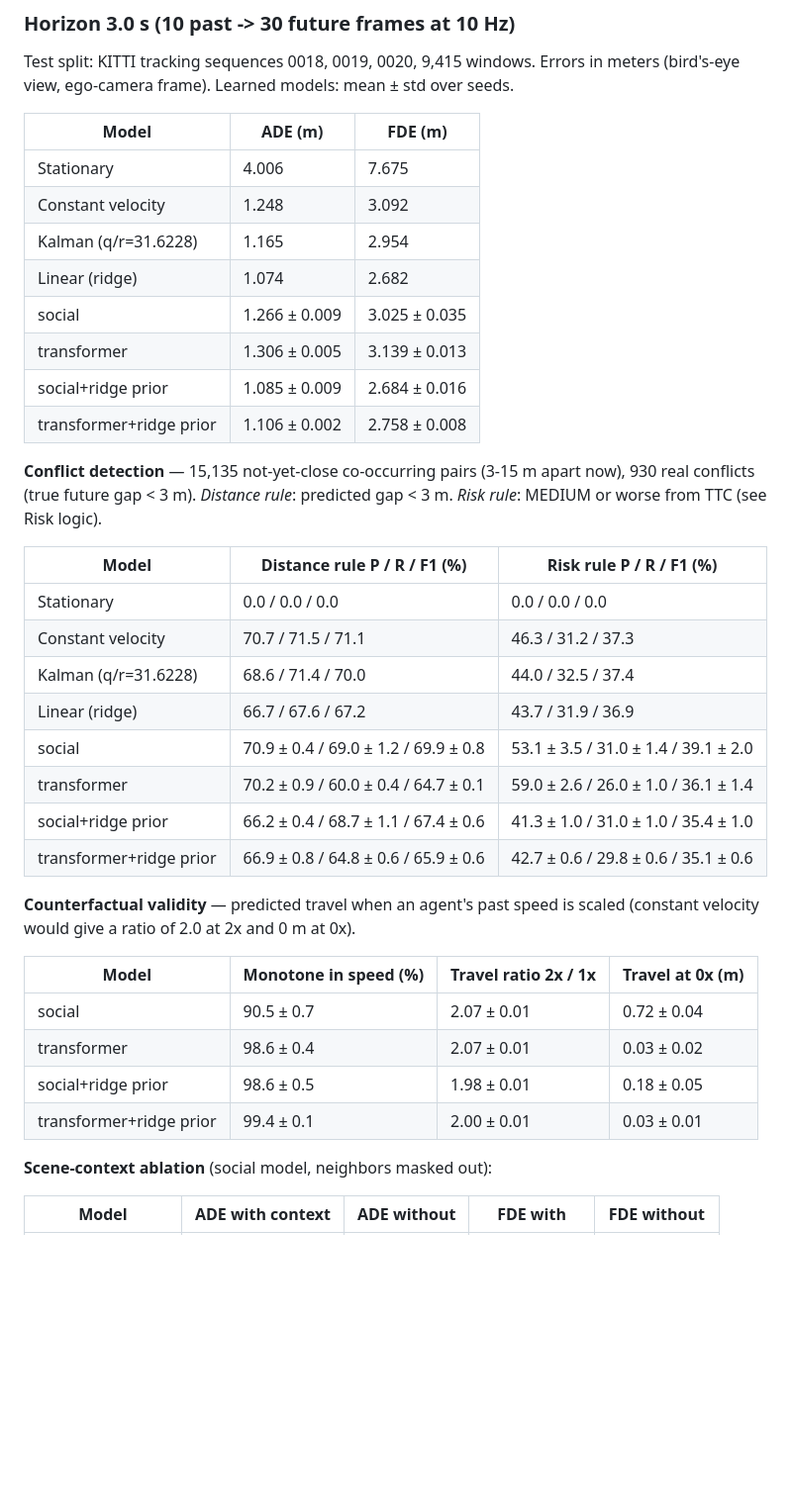
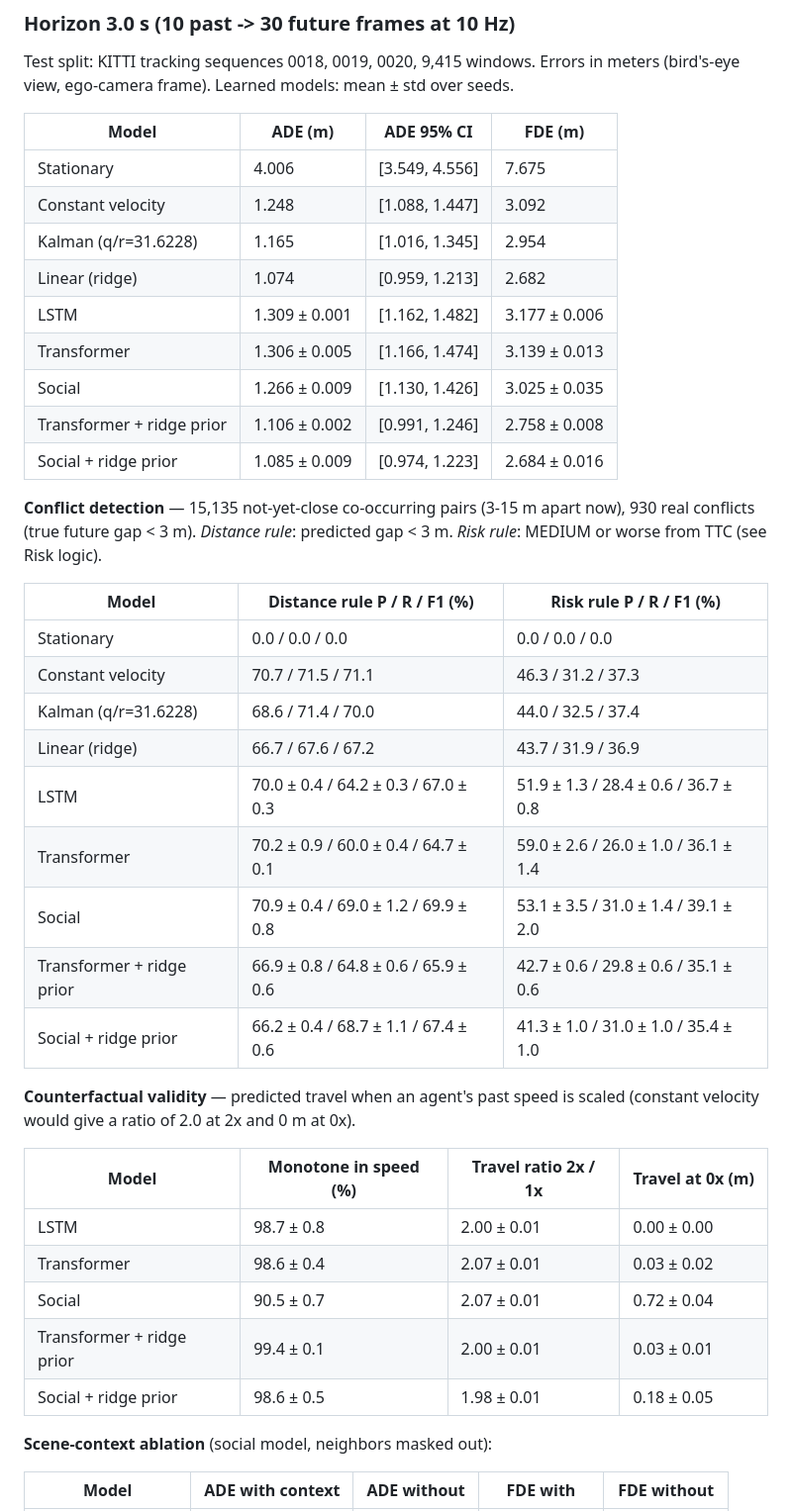
Before and after one commit to divyanshg03/Causal-Trajectory-Analysis, a Markdown page: docs/results_h30.md, the part around one of its changes. Shown at 99% size. Rendered like a GitHub page; blank space fills up the shorter version.

```diff
--- a/docs/results_h30.md
+++ b/docs/results_h30.md
@@ -2,16 +2,17 @@
 
 Test split: KITTI tracking sequences 0018, 0019, 0020, 9,415 windows. Errors in meters (bird's-eye view, ego-camera frame). Learned models: mean ± std over seeds.
 
-| Model | ADE (m) | FDE (m) |
-|---|---|---|
-| Stationary | 4.006 | 7.675 |
-| Constant velocity | 1.248 | 3.092 |
-| Kalman (q/r=31.6228) | 1.165 | 2.954 |
-| Linear (ridge) | 1.074 | 2.682 |
-| social | 1.266 ± 0.009 | 3.025 ± 0.035 |
-| transformer | 1.306 ± 0.005 | 3.139 ± 0.013 |
-| social+ridge prior | 1.085 ± 0.009 | 2.684 ± 0.016 |
-| transformer+ridge prior | 1.106 ± 0.002 | 2.758 ± 0.008 |
+| Model | ADE (m) | ADE 95% CI | FDE (m) |
+|---|---|---|---|
+| Stationary | 4.006 | [3.549, 4.556] | 7.675 |
+| Constant velocity | 1.248 | [1.088, 1.447] | 3.092 |
+| Kalman (q/r=31.6228) | 1.165 | [1.016, 1.345] | 2.954 |
+| Linear (ridge) | 1.074 | [0.959, 1.213] | 2.682 |
+| LSTM | 1.309 ± 0.001 | [1.162, 1.482] | 3.177 ± 0.006 |
+| Transformer | 1.306 ± 0.005 | [1.166, 1.474] | 3.139 ± 0.013 |
+| Social | 1.266 ± 0.009 | [1.130, 1.426] | 3.025 ± 0.035 |
+| Transformer + ridge prior | 1.106 ± 0.002 | [0.991, 1.246] | 2.758 ± 0.008 |
+| Social + ridge prior | 1.085 ± 0.009 | [0.974, 1.223] | 2.684 ± 0.016 |
 
 **Conflict detection** — 15,135 not-yet-close co-occurring pairs (3-15 m apart now), 930 real conflicts (true future gap < 3 m). *Distance rule*: predicted gap < 3 m. *Risk rule*: MEDIUM or worse from TTC (see Risk logic).
 
@@ -21,19 +22,21 @@ Test split: KITTI tracking sequences 0018, 0019, 0020, 9,415 windows. Errors in
 | Constant velocity | 70.7 / 71.5 / 71.1 | 46.3 / 31.2 / 37.3 |
 | Kalman (q/r=31.6228) | 68.6 / 71.4 / 70.0 | 44.0 / 32.5 / 37.4 |
 | Linear (ridge) | 66.7 / 67.6 / 67.2 | 43.7 / 31.9 / 36.9 |
-| social | 70.9 ± 0.4 / 69.0 ± 1.2 / 69.9 ± 0.8 | 53.1 ± 3.5 / 31.0 ± 1.4 / 39.1 ± 2.0 |
-| transformer | 70.2 ± 0.9 / 60.0 ± 0.4 / 64.7 ± 0.1 | 59.0 ± 2.6 / 26.0 ± 1.0 / 36.1 ± 1.4 |
-| social+ridge prior | 66.2 ± 0.4 / 68.7 ± 1.1 / 67.4 ± 0.6 | 41.3 ± 1.0 / 31.0 ± 1.0 / 35.4 ± 1.0 |
-| transformer+ridge prior | 66.9 ± 0.8 / 64.8 ± 0.6 / 65.9 ± 0.6 | 42.7 ± 0.6 / 29.8 ± 0.6 / 35.1 ± 0.6 |
+| LSTM | 70.0 ± 0.4 / 64.2 ± 0.3 / 67.0 ± 0.3 | 51.9 ± 1.3 / 28.4 ± 0.6 / 36.7 ± 0.8 |
+| Transformer | 70.2 ± 0.9 / 60.0 ± 0.4 / 64.7 ± 0.1 | 59.0 ± 2.6 / 26.0 ± 1.0 / 36.1 ± 1.4 |
+| Social | 70.9 ± 0.4 / 69.0 ± 1.2 / 69.9 ± 0.8 | 53.1 ± 3.5 / 31.0 ± 1.4 / 39.1 ± 2.0 |
+| Transformer + ridge prior | 66.9 ± 0.8 / 64.8 ± 0.6 / 65.9 ± 0.6 | 42.7 ± 0.6 / 29.8 ± 0.6 / 35.1 ± 0.6 |
+| Social + ridge prior | 66.2 ± 0.4 / 68.7 ± 1.1 / 67.4 ± 0.6 | 41.3 ± 1.0 / 31.0 ± 1.0 / 35.4 ± 1.0 |
 
 **Counterfactual validity** — predicted travel when an agent's past speed is scaled (constant velocity would give a ratio of 2.0 at 2x and 0 m at 0x).
 
 | Model | Monotone in speed (%) | Travel ratio 2x / 1x | Travel at 0x (m) |
 |---|---|---|---|
-| social | 90.5 ± 0.7 | 2.07 ± 0.01 | 0.72 ± 0.04 |
-| transformer | 98.6 ± 0.4 | 2.07 ± 0.01 | 0.03 ± 0.02 |
-| social+ridge prior | 98.6 ± 0.5 | 1.98 ± 0.01 | 0.18 ± 0.05 |
-| transformer+ridge prior | 99.4 ± 0.1 | 2.00 ± 0.01 | 0.03 ± 0.01 |
+| LSTM | 98.7 ± 0.8 | 2.00 ± 0.01 | 0.00 ± 0.00 |
+| Transformer | 98.6 ± 0.4 | 2.07 ± 0.01 | 0.03 ± 0.02 |
+| Social | 90.5 ± 0.7 | 2.07 ± 0.01 | 0.72 ± 0.04 |
+| Transformer + ridge prior | 99.4 ± 0.1 | 2.00 ± 0.01 | 0.03 ± 0.01 |
+| Social + ridge prior | 98.6 ± 0.5 | 1.98 ± 0.01 | 0.18 ± 0.05 |
 
 **Scene-context ablation** (social model, neighbors masked out):
 
```
Also changed, not shown: other parts of docs/results_h30.md (+28 -2 lines), README.md (+3 -3 lines), docs/crossval.md (added, +9 -0 lines), docs/results_h10.md (+49 -20 lines), docs/error_by_horizon_h10.png, docs/error_by_horizon_h30.png, docs/training_curves_h10.png, docs/training_curves_h30.png, 9 other files.
